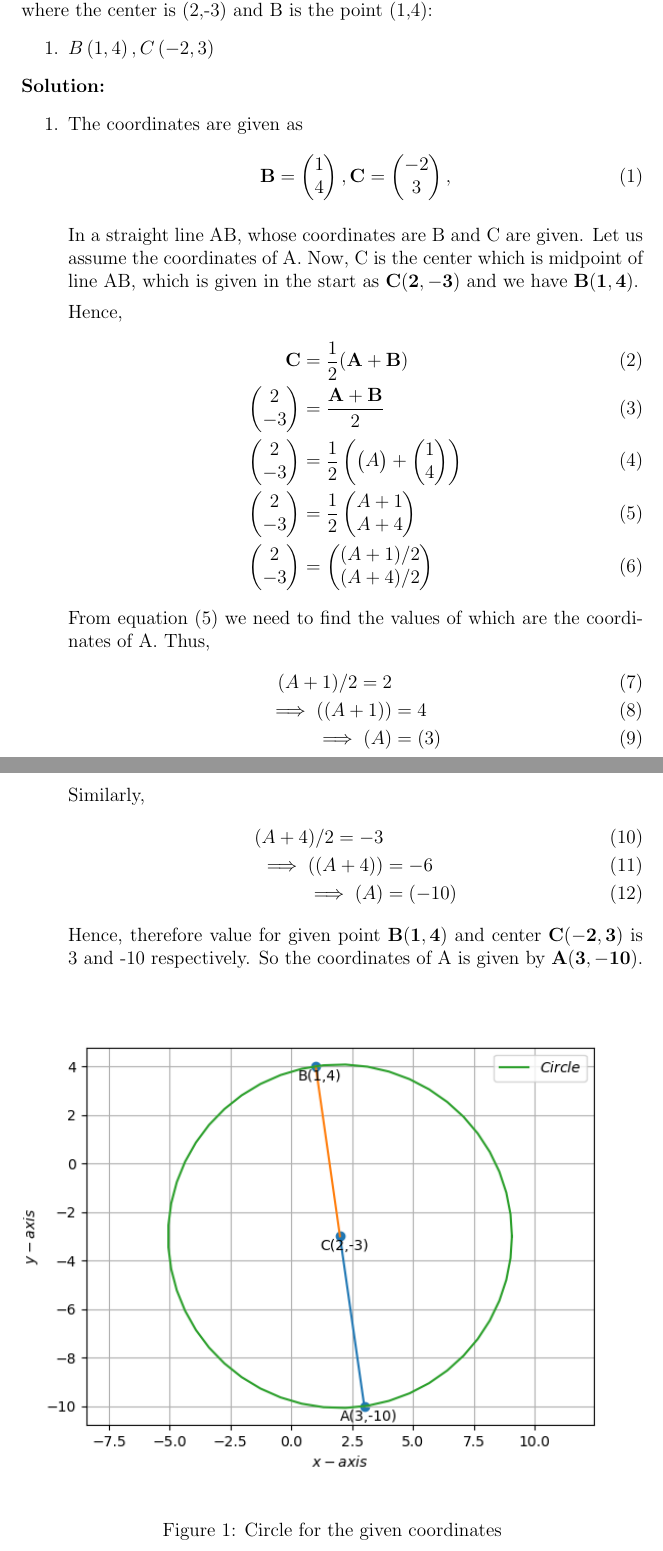
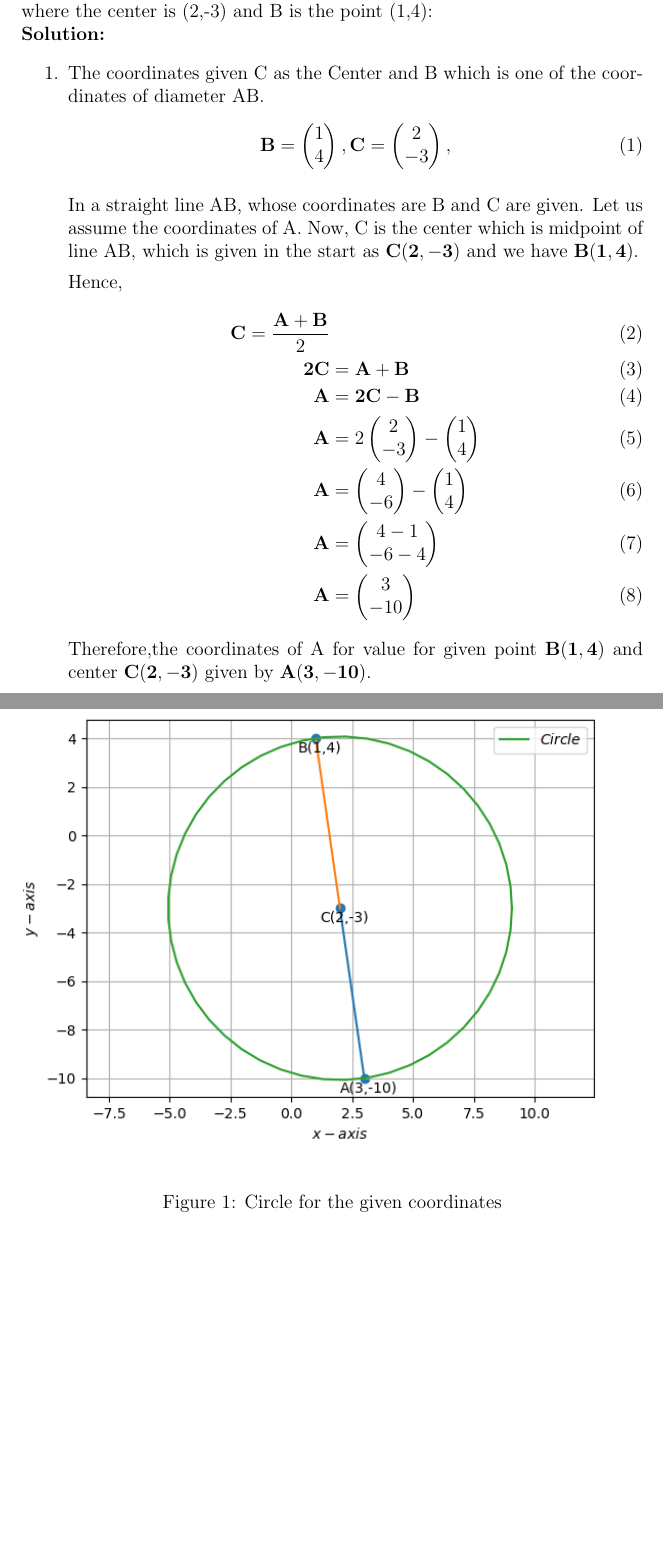
Before and after one commit to VSAnirudh2509/Fwc, a LaTeX document (Vectors/10/7.2.7/Vector1.tex): two parts of pages 1 and 2 of 2, joined at a grey line, cut so that both start at the same text, the shorter picture padded with empty space. Compiled offline with pdfLaTeX.

Commit message:
Add files via upload

```diff
--- a/Vectors/10/7.2.7/Vector1.tex
+++ b/Vectors/10/7.2.7/Vector1.tex
@@ -19,20 +19,18 @@
 \section*{Excercise 7.2}
 
 Q7.Find the coordinates of point A, where AB is the diameter of a circle where the center is (2,-3) and B is the point (1,4):
-\begin{enumerate}
-	\item $B\brak{1,4}, C\brak{-2,3}$
-\end{enumerate}
+
 \solution
 \begin{enumerate}
-\item The coordinates are given as
+\item The coordinates given C as the Center and B which is one of the coordinates of diameter AB.
 	\begin{align}
 	\vec{B} = \myvec{
 		1\\
 	    4\\
 		},
 	\vec{C} = \myvec{
-	   -2\\
-		3\\
+	    2\\
+	   -3\\
 		},
 	\end{align}
 
@@ -41,42 +39,15 @@ Let us assume the coordinates of A. Now, C is the center which is midpoint of li
 
 Hence,
 	\begin{align}
-	\vec{C} &= \frac{1}{2}\vec{(A+B)}\\
-	\myvec{
-	    2\\
-	   -3\\
-		} &= \frac{\vec{A+B}}{2} \\
-		\myvec{
-	    2\\
-	   -3\\
-		} &= \frac{1}{2}\brak{\myvec{A\\}+\myvec{1\\4\\}} \\
-		\myvec{
-	    2\\
-	   -3\\
-		} &= \frac{1}{2}\myvec{A+1\\A+4\\}\\
-		\myvec{
-	    2\\
-	   -3\\
-		} &= \myvec{(A+1)/2\\(A+4)/2\\}
+	\vec{C} = \frac{\vec{A+B}}{2} \\
+		\vec{2C} &= \vec{A}+\vec{B} \\
+		\vec{A} &= \vec{2C}-\vec{B} \\
+		\vec{A} &= 2\myvec{2\\-3\\}-\myvec{1\\4\\} \\
+		\vec{A} &= \myvec{4\\-6\\}-\myvec{1\\4\\} \\
+		\vec{A} &= \myvec{4-1\\-6-4\\} \\
+		\vec{A} &= \myvec{3\\-10\\}
 	\end{align}
-	 From equation (5) we need to find the values of which are the coordinates of A. Thus,
-    \begin{align}
-	{(A+1)/2} = 2\\
-	\implies
-	\brak{(A+1)}& = 4 \\
-	\implies
-	\brak{A}& = (3)
-    \end{align}
-    Similarly,
-    \begin{align}
-    {(A+4)/2} = -3\\
-    \implies
-    \brak{(A+4)}& = -6 \\
-    \implies
-    \brak {A}& = (-10)
-    \end{align}
-    Hence, therefore value for given point $\vec{B(1,4)}$ and center $\vec{C(-2,3)}$ is 3 and -10 respectively. So the coordinates of A is given by
-  $\vec{A(3,-10)}$.
+    Therefore,the coordinates of A for value for given point $\vec{B(1,4)}$ and center $\vec{C(2,-3)}$ given by $\vec{A(3,-10)}$.
 \hspace{5mm}
 \begin{figure}[!h]
 \begin{center}
```
Also changed, not shown: Vectors/10/7.2.7/Vector1.pdf.
